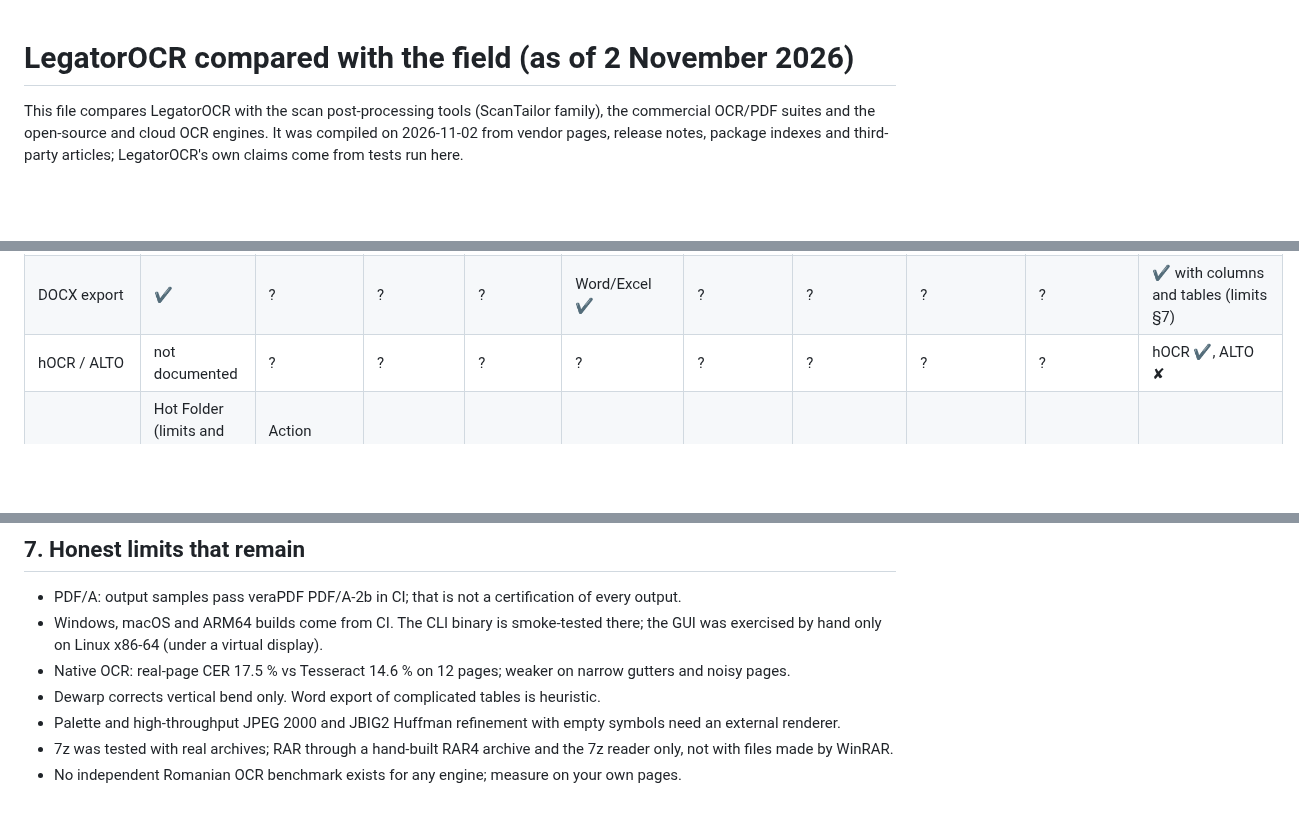
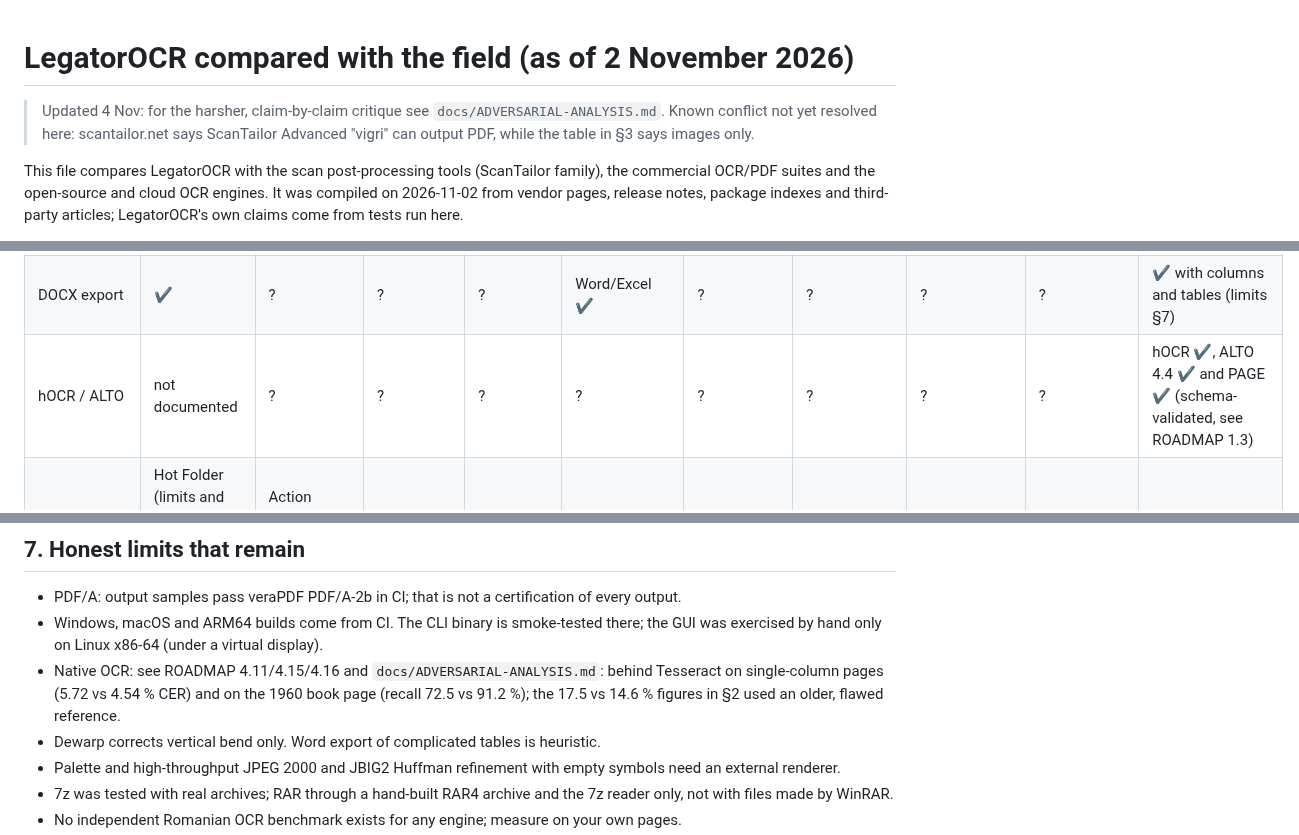
Before and after one commit to chiuta/LegatorOCR, a Markdown page: COMPARISON.md, 3 parts joined by grey strips. GitHub-like rendering; blank space fills up the shorter version.

```diff
--- a/COMPARISON.md
+++ b/COMPARISON.md
@@ -1,4 +1,6 @@
 # LegatorOCR compared with the field (as of 2 November 2026)
+
+> Updated 4 Nov: for the harsher, claim-by-claim critique see `docs/ADVERSARIAL-ANALYSIS.md`. Known conflict not yet resolved here: scantailor.net says ScanTailor Advanced "vigri" can output PDF, while the table in §3 says images only.
 
 This file compares LegatorOCR with the scan post-processing tools (ScanTailor family), the commercial OCR/PDF suites and the
 open-source and cloud OCR engines. It was compiled on 2026-11-02 from vendor pages, release notes, package indexes and
@@ -77,7 +79,7 @@ Prices are list prices seen on 2026-11-02 mostly via aggregators (currency often
 | PDF/A | ✔ 1a–3u, PDF/UA | ? (third party: A-2b/3b) | ✔ A-1…A-4 | ? | ? | ? | ? | Mac ✔ | ✔ (Win) | ◐ A-2b, veraPDF on samples only, not a certification |
 | Compression | ✔ MRC + PreciseScan smoothing; JBIG2 as export format | ? | ✔ MRC, "8× smaller" (vendor) | ? | "compression" ? | ? | downsample only | ? | ? | ✔ G4, hybrid layers, JBIG2/JPEG2000 on input |
 | DOCX export | ✔ | ? | ? | ? | Word/Excel ✔ | ? | ? | ? | ? | ✔ with columns and tables (limits §7) |
-| hOCR / ALTO | not documented | ? | ? | ? | ? | ? | ? | ? | ? | hOCR ✔, ALTO ✘ |
+| hOCR / ALTO | not documented | ? | ? | ? | ? | ? | ? | ? | ? | hOCR ✔, ALTO 4.4 ✔ and PAGE ✔ (schema-validated, see ROADMAP 1.3) |
 | Batch / hot folder | Hot Folder (limits and edition ?); CLI saving needs an "Extended CLI" licence | Action Wizard incl. "Optimize Scanned Documents" | watched folder ✔ | Batch Manager ✔ | batch + watch folder | ? | multi-file OCR ✔ | Mac batch ✔ | batch ✔ | CLI + GUI batch |
 | Local / offline | local components; not explicitly stated | desktop ?; AI Assistant is cloud | ? | ✔ local | listed | OCR language files are downloaded on demand; empty list without internet | ? | ? | ? | ✔ |
 
@@ -141,7 +143,7 @@ record. LegatorOCR is young (0.2 pre-release), has a single author and no extern
 - PDF/A: output samples pass veraPDF PDF/A-2b in CI; that is not a certification of every output.
 - Windows, macOS and ARM64 builds come from CI. The CLI binary is smoke-tested there; the GUI was exercised by hand only
   on Linux x86-64 (under a virtual display).
-- Native OCR: real-page CER 17.5 % vs Tesseract 14.6 % on 12 pages; weaker on narrow gutters and noisy pages.
+- Native OCR: see ROADMAP 4.11/4.15/4.16 and `docs/ADVERSARIAL-ANALYSIS.md`: behind Tesseract on single-column pages (5.72 vs 4.54 % CER) and on the 1960 book page (recall 72.5 vs 91.2 %); the 17.5 vs 14.6 % figures in §2 used an older, flawed reference.
 - Dewarp corrects vertical bend only. Word export of complicated tables is heuristic.
 - Palette and high-throughput JPEG 2000 and JBIG2 Huffman refinement with empty symbols need an external renderer.
 - 7z was tested with real archives; RAR through a hand-built RAR4 archive and the 7z reader only, not with files made by
```
Also changed, not shown: docs/ADVERSARIAL-ANALYSIS.md (added, +69 -0 lines).
